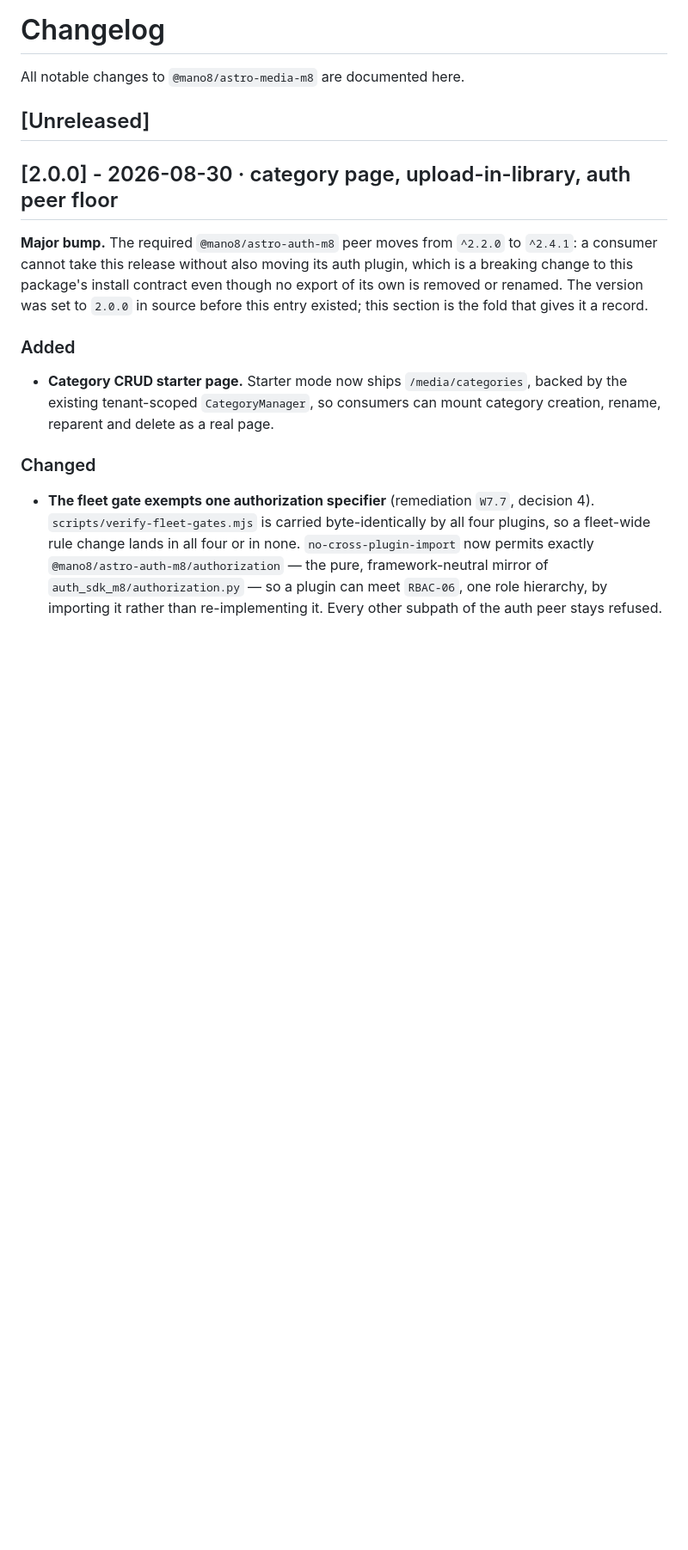
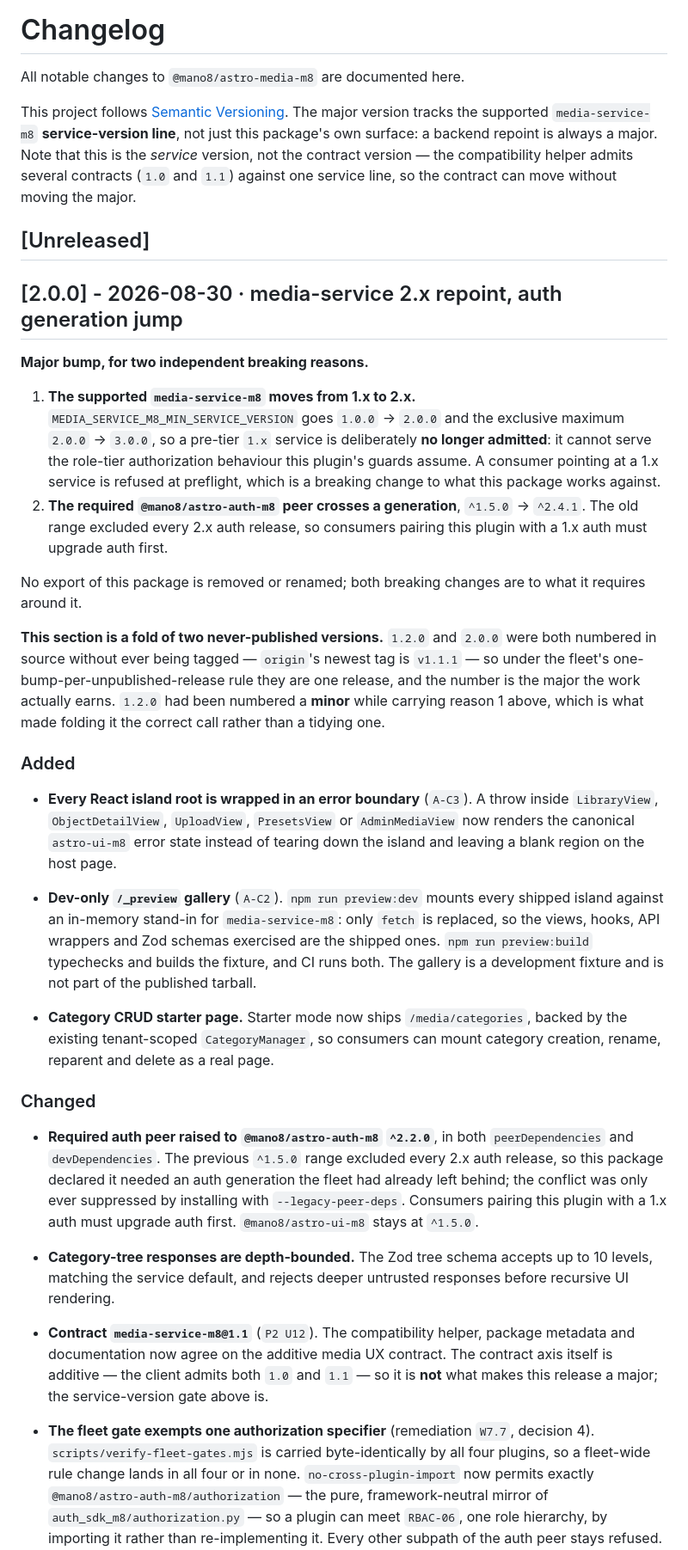
Before and after one commit to mano8/astro-media-m8, a Markdown page: CHANGELOG.md, the part around one of its changes. Shown at 86% size. GitHub-like rendering; blank space fills up the shorter version.

Commit message:
docs(changelog): fold 1.2.0 into 2.0.0 and state the real breaking reason
The previous commit folded [Unreleased] into 2.0.0 but justified the major on
the auth peer alone. That was the weaker of the two reasons and it buried the
one that actually governs this package.

The governing reason is the backend repoint. e3e3b72 moved
MEDIA_SERVICE_M8_MIN_SERVICE_VERSION 1.0.0 -> 2.0.0 and the exclusive maximum
2.0.0 -> 3.0.0, so a pre-tier 1.x media-service is deliberately no longer
admitted -- it cannot serve the role-tier authorization this plugin's guards
assume, and a consumer pointed at one is refused at preflight. Both reasons are
now stated, breaking-change first, with the auth generation jump (^1.5.0 ->
^2.4.1) as the second.

That repoint shipped in 1.2.0, which was numbered a MINOR while carrying it.
Since 1.2.0 was never published either (origin's newest tag is v1.1.1), the
strict Wave 6c reading flagged in the previous commit is now applied: 1.2.0 and
2.0.0 are one unpublished release, folded under 2.0.0, which is the major the
work actually earns. The 1.2.0 contract bullet is rewritten -- it described
media-service 2.0.0 as pending and the release as 1.2.0, both stale -- and now
says plainly that the contract axis is additive (the client admits 1.0 and 1.1)
and is therefore NOT what makes this a major.

Adds the SemVer policy note the sibling plugins carry, stated for this package
rather than copied: the major tracks the supported media-service-m8 SERVICE
version line, not the contract, because the compatibility helper admits several
contracts against one service line.

All 10 entry bullets from both sections are preserved; nothing was dropped in
the merge.

Gate: typecheck, lint (--max-warnings 0), markdownlint -- all clean. Changelog
only; no source, manifest, lockfile or version change.

```diff
--- a/CHANGELOG.md
+++ b/CHANGELOG.md
@@ -2,24 +2,73 @@
 
 All notable changes to `@mano8/astro-media-m8` are documented here.
 
+This project follows [Semantic Versioning](https://semver.org/spec/v2.0.0.html).
+The major version tracks the supported `media-service-m8` **service-version
+line**, not just this package's own surface: a backend repoint is always a
+major. Note that this is the *service* version, not the contract version — the
+compatibility helper admits several contracts (`1.0` and `1.1`) against one
+service line, so the contract can move without moving the major.
+
 ## [Unreleased]
 
-## [2.0.0] - 2026-08-30 · category page, upload-in-library, auth peer floor
+## [2.0.0] - 2026-08-30 · media-service 2.x repoint, auth generation jump
 
-**Major bump.** The required `@mano8/astro-auth-m8` peer moves from `^2.2.0` to
-`^2.4.1`: a consumer cannot take this release without also moving its auth
-plugin, which is a breaking change to this package's install contract even
-though no export of its own is removed or renamed. The version was set to
-`2.0.0` in source before this entry existed; this section is the fold that gives
-it a record.
+**Major bump, for two independent breaking reasons.**
+
+1. **The supported `media-service-m8` moves from 1.x to 2.x.**
+   `MEDIA_SERVICE_M8_MIN_SERVICE_VERSION` goes `1.0.0` → `2.0.0` and the
+   exclusive maximum `2.0.0` → `3.0.0`, so a pre-tier `1.x` service is
+   deliberately **no longer admitted**: it cannot serve the role-tier
+   authorization behaviour this plugin's guards assume. A consumer pointing at a
+   1.x service is refused at preflight, which is a breaking change to what this
+   package works against.
+2. **The required `@mano8/astro-auth-m8` peer crosses a generation**, `^1.5.0` →
+   `^2.4.1`. The old range excluded every 2.x auth release, so consumers pairing
+   this plugin with a 1.x auth must upgrade auth first.
+
+No export of this package is removed or renamed; both breaking changes are to
+what it requires around it.
+
+**This section is a fold of two never-published versions.** `1.2.0` and `2.0.0`
+were both numbered in source without ever being tagged — `origin`'s newest tag
+is `v1.1.1` — so under the fleet's one-bump-per-unpublished-release rule they
+are one release, and the number is the major the work actually earns. `1.2.0`
+had been numbered a **minor** while carrying reason 1 above, which is what made
+folding it the correct call rather than a tidying one.
 
 ### Added
+
+- **Every React island root is wrapped in an error boundary** (`A-C3`). A throw
+  inside `LibraryView`, `ObjectDetailView`, `UploadView`, `PresetsView` or
+  `AdminMediaView` now renders the canonical `astro-ui-m8` error state instead
+  of tearing down the island and leaving a blank region on the host page.
+- **Dev-only `/_preview` gallery** (`A-C2`). `npm run preview:dev` mounts every
+  shipped island against an in-memory stand-in for `media-service-m8`: only
+  `fetch` is replaced, so the views, hooks, API wrappers and Zod schemas
+  exercised are the shipped ones. `npm run preview:build` typechecks and builds
+  the fixture, and CI runs both. The gallery is a development fixture and is not
+  part of the published tarball.
 
 - **Category CRUD starter page.** Starter mode now ships `/media/categories`,
   backed by the existing tenant-scoped `CategoryManager`, so consumers can
   mount category creation, rename, reparent and delete as a real page.
 
 ### Changed
+
+- **Required auth peer raised to `@mano8/astro-auth-m8` `^2.2.0`**, in both
+  `peerDependencies` and `devDependencies`. The previous `^1.5.0` range excluded
+  every 2.x auth release, so this package declared it needed an auth generation
+  the fleet had already left behind; the conflict was only ever suppressed by
+  installing with `--legacy-peer-deps`. Consumers pairing this plugin with a 1.x
+  auth must upgrade auth first. `@mano8/astro-ui-m8` stays at `^1.5.0`.
+- **Category-tree responses are depth-bounded.** The Zod tree schema accepts up
+  to 10 levels, matching the service default, and rejects deeper untrusted
+  responses before recursive UI rendering.
+- **Contract `media-service-m8@1.1`** (`P2 U12`). The compatibility helper,
+  package metadata and documentation now agree on the additive media UX
+  contract. The contract axis itself is additive — the client admits both
+  `1.0` and `1.1` — so it is **not** what makes this release a major; the
+  service-version gate above is.
 
 - **The fleet gate exempts one authorization specifier** (remediation `W7.7`,
   decision 4). `scripts/verify-fleet-gates.mjs` is carried byte-identically by
```
Also changed, not shown: other parts of CHANGELOG.md (+0 -32 lines).
